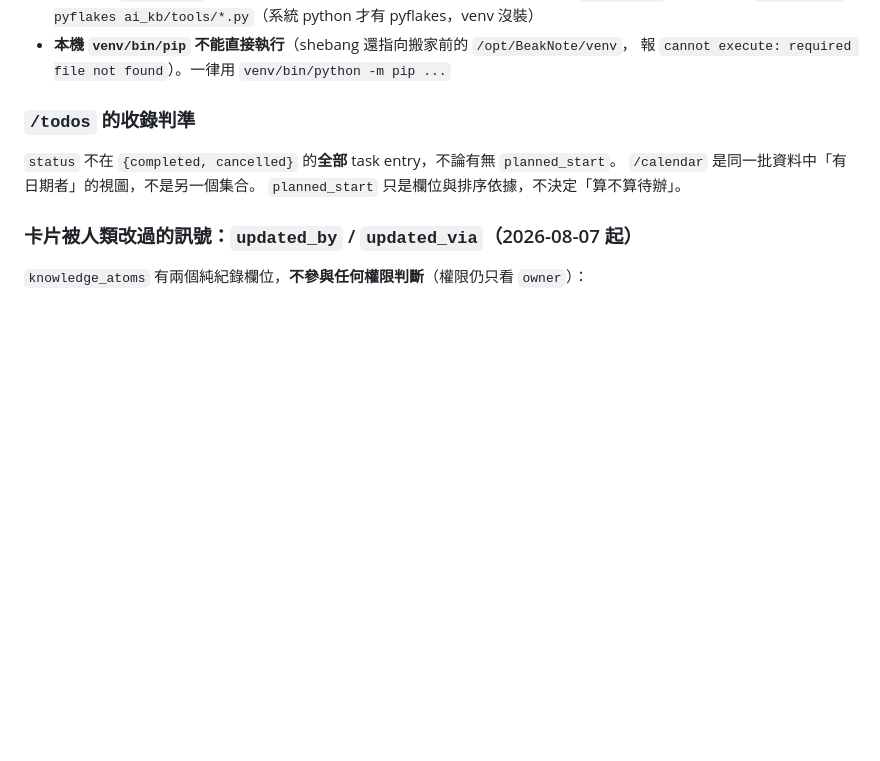
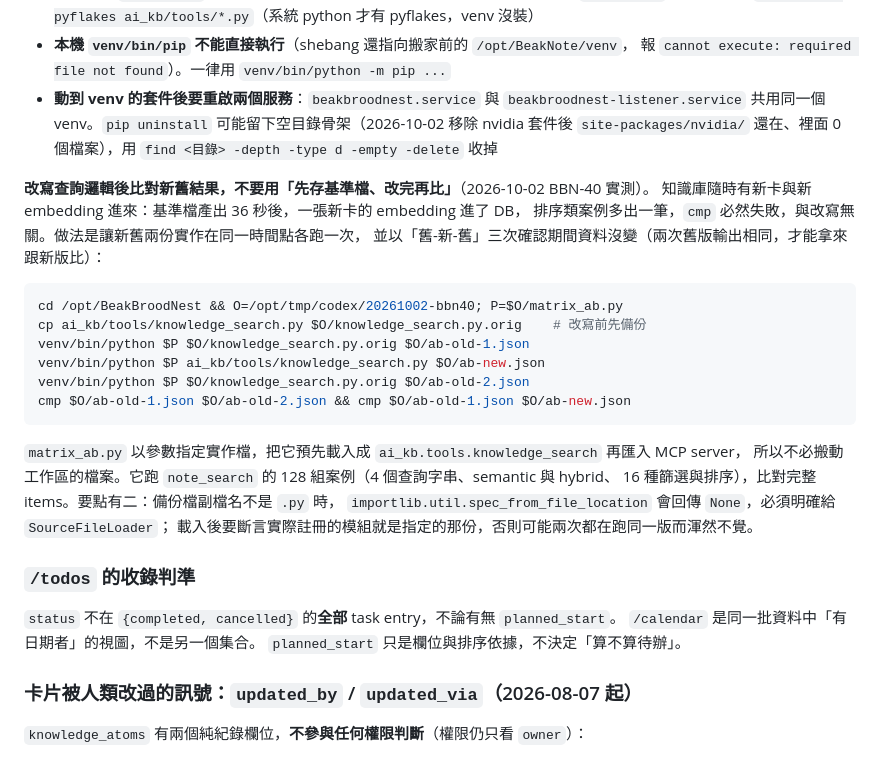
Before and after one commit to ethan-beakmask/BeakBroodNest, a Markdown page: docs/PROJECT_FACTS.md, the part around the change. GitHub-like rendering; blank space fills up the shorter version.

Commit message:
docs(facts): 補查詢改寫的新舊比對手法與 venv 套件異動的注意事項
BBN-40 驗收時，先存基準檔再比對的做法因背景寫入而失效：
基準檔產出 36 秒後新卡的 embedding 進了 DB，cmp 失敗但與改寫無關。
記下改用新舊實作同時點連續跑（舊-新-舊）的做法與腳本位置。

另記 BBN-42 的兩個事實：兩個服務共用 venv 需一併重啟、
pip uninstall 可能留下空目錄。

Co-Authored-By: Claude Fable 5.1 <noreply@anthropic.com>

````diff
--- a/docs/PROJECT_FACTS.md
+++ b/docs/PROJECT_FACTS.md
@@ -506,6 +506,29 @@ print(json.loads(content[0].text))
   用 `python3 -m pyflakes ai_kb/tools/*.py`（系統 python 才有 pyflakes，venv 沒裝）
 - **本機 `venv/bin/pip` 不能直接執行**（shebang 還指向搬家前的 `/opt/BeakNote/venv`，
   報 `cannot execute: required file not found`）。一律用 `venv/bin/python -m pip ...`
+- **動到 venv 的套件後要重啟兩個服務**：`beakbroodnest.service` 與 `beakbroodnest-listener.service`
+  共用同一個 venv。`pip uninstall` 可能留下空目錄骨架（2026-10-02 移除 nvidia 套件後
+  `site-packages/nvidia/` 還在、裡面 0 個檔案），用 `find <目錄> -depth -type d -empty -delete` 收掉
+
+**改寫查詢邏輯後比對新舊結果，不要用「先存基準檔、改完再比」**（2026-10-02 BBN-40 實測）。
+知識庫隨時有新卡與新 embedding 進來：基準檔產出 36 秒後，一張新卡的 embedding 進了 DB，
+排序類案例多出一筆，`cmp` 必然失敗，與改寫無關。做法是讓新舊兩份實作在同一時間點各跑一次，
+並以「舊-新-舊」三次確認期間資料沒變（兩次舊版輸出相同，才能拿來跟新版比）：
+
+```bash
+cd /opt/BeakBroodNest && O=/opt/tmp/codex/20261002-bbn40; P=$O/matrix_ab.py
+cp ai_kb/tools/knowledge_search.py $O/knowledge_search.py.orig    # 改寫前先備份
+venv/bin/python $P $O/knowledge_search.py.orig $O/ab-old-1.json
+venv/bin/python $P ai_kb/tools/knowledge_search.py $O/ab-new.json
+venv/bin/python $P $O/knowledge_search.py.orig $O/ab-old-2.json
+cmp $O/ab-old-1.json $O/ab-old-2.json && cmp $O/ab-old-1.json $O/ab-new.json
+```
+
+`matrix_ab.py` 以參數指定實作檔，把它預先載入成 `ai_kb.tools.knowledge_search` 再匯入 MCP server，
+所以不必搬動工作區的檔案。它跑 `note_search` 的 128 組案例（4 個查詢字串、semantic 與 hybrid、
+16 種篩選與排序），比對完整 items。要點有二：備份檔副檔名不是 `.py` 時，
+`importlib.util.spec_from_file_location` 會回傳 `None`，必須明確給 `SourceFileLoader`；
+載入後要斷言實際註冊的模組就是指定的那份，否則可能兩次都在跑同一版而渾然不覺。
 
 ### `/todos` 的收錄判準
 
````
